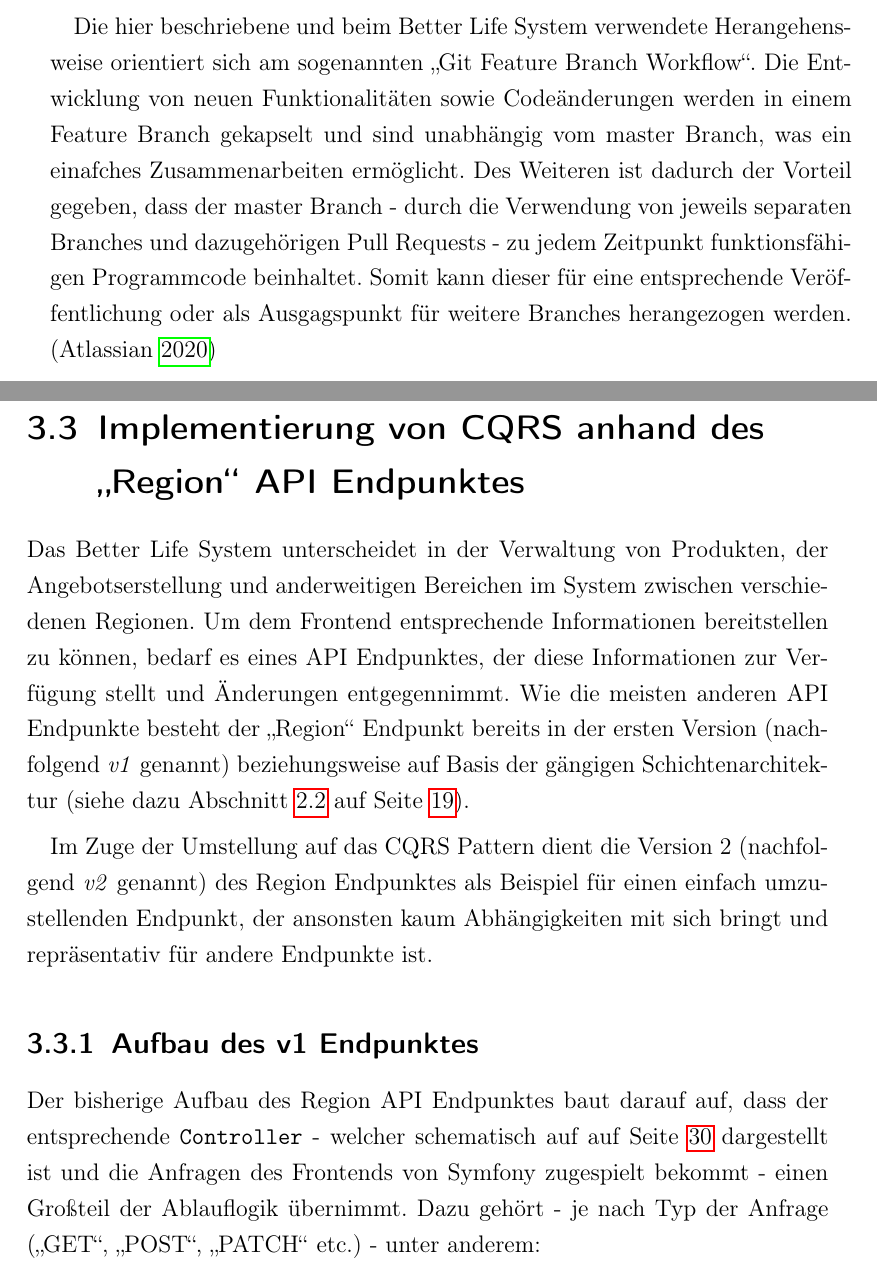
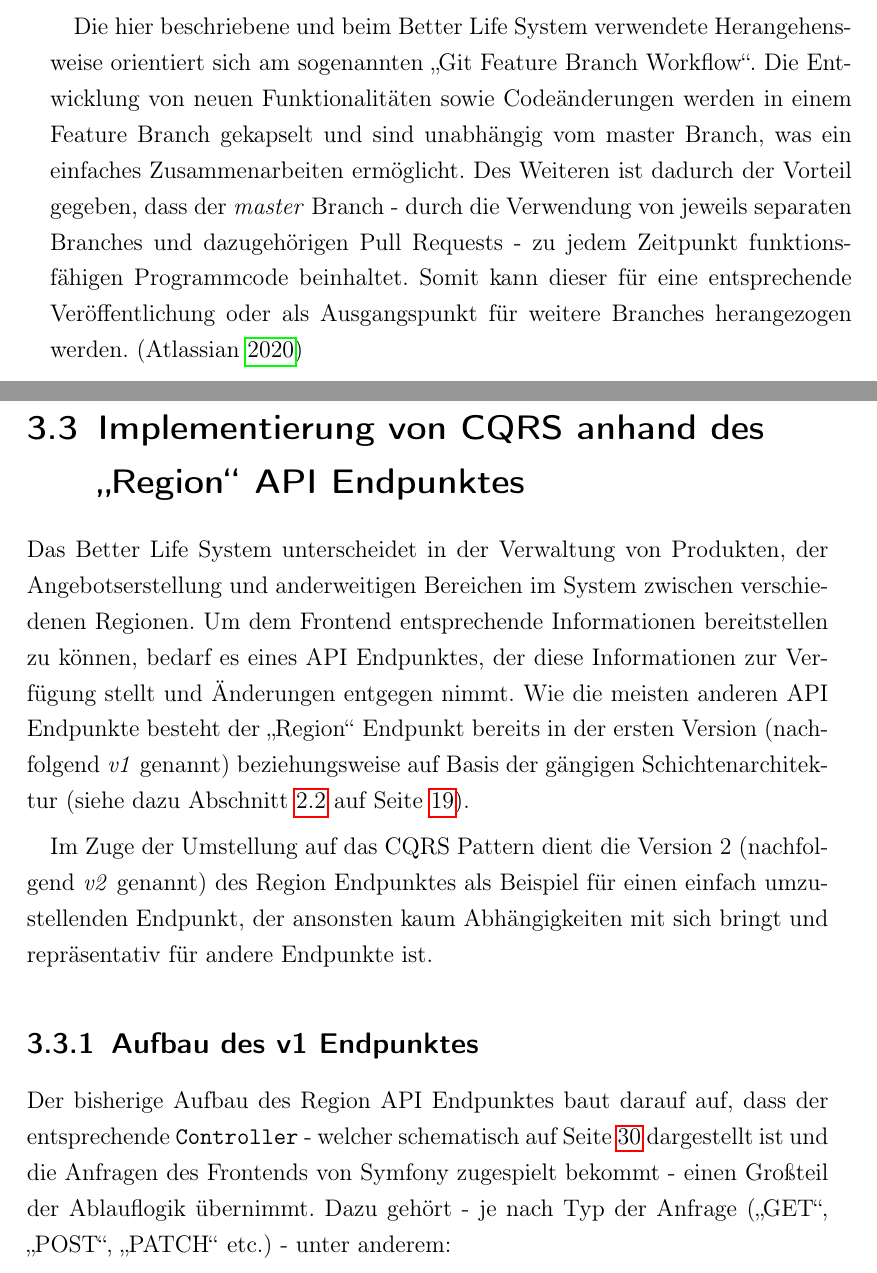
Before and after one commit to DominicLuidold/Internship-Report, a LaTeX thesis (main.tex): two parts of pages 28 and 29 of 40, joined at a grey line, cut so that both start at the same text. Compiled offline with pdfLaTeX.

Commit message:
Include mum's feedback

```diff
--- a/main.tex
+++ b/main.tex
@@ -377,13 +377,13 @@ Neben einem \textit{stage} und \textit{production} Branch, auf denen die Produkt
 
 \medskip
 
-Die hier beschriebene und beim Better Life System verwendete Herangehensweise orientiert sich am sogenannten \enquote{Git Feature Branch Workflow}. Die Entwicklung von neuen Funktionalitäten sowie Codeänderungen werden in einem Feature Branch gekapselt und sind unabhängig vom master Branch, was ein einafches Zusammenarbeiten ermöglicht. Des Weiteren ist dadurch der Vorteil gegeben, dass der master Branch - durch die Verwendung von jeweils separaten Branches und dazugehörigen Pull Requests - zu jedem Zeitpunkt funktionsfähigen Programmcode beinhaltet. Somit kann dieser für eine entsprechende Veröffentlichung oder als Ausgagspunkt für weitere Branches herangezogen werden. \parencite[]{atlassian_git_2020}
+Die hier beschriebene und beim Better Life System verwendete Herangehensweise orientiert sich am sogenannten \enquote{Git Feature Branch Workflow}. Die Entwicklung von neuen Funktionalitäten sowie Codeänderungen werden in einem Feature Branch gekapselt und sind unabhängig vom master Branch, was ein einfaches Zusammenarbeiten ermöglicht. Des Weiteren ist dadurch der Vorteil gegeben, dass der \textit{master} Branch - durch die Verwendung von jeweils separaten Branches und dazugehörigen Pull Requests - zu jedem Zeitpunkt funktionsfähigen Programmcode beinhaltet. Somit kann dieser für eine entsprechende Veröffentlichung oder als Ausgangspunkt für weitere Branches herangezogen werden. \parencite[]{atlassian_git_2020}
 
 \clearpage
 
 \section{Implementierung von CQRS anhand des \enquote{Region} API Endpunktes}
 \label{sec:cqrs-implementierung-region}
-Das Better Life System unterscheidet in der Verwaltung von Produkten, der Angebotserstellung und anderweitigen Bereichen im System zwischen verschiedenen Regionen. Um dem Frontend entsprechende Informationen bereitstellen zu können, bedarf es eines API Endpunktes, der diese Informationen zur Verfügung stellt und Änderungen entgegennimmt. Wie die meisten anderen API Endpunkte besteht der \enquote{Region} Endpunkt bereits in der ersten Version (nachfolgend \textit{v1} genannt) beziehungsweise auf Basis der gängigen Schichtenarchitektur (siehe dazu Abschnitt~\ref{sec:standard-schichtenarchitektur} auf Seite \pageref{sec:standard-schichtenarchitektur}).
+Das Better Life System unterscheidet in der Verwaltung von Produkten, der Angebotserstellung und anderweitigen Bereichen im System zwischen verschiedenen Regionen. Um dem Frontend entsprechende Informationen bereitstellen zu können, bedarf es eines API Endpunktes, der diese Informationen zur Verfügung stellt und Änderungen entgegen nimmt. Wie die meisten anderen API Endpunkte besteht der \enquote{Region} Endpunkt bereits in der ersten Version (nachfolgend \textit{v1} genannt) beziehungsweise auf Basis der gängigen Schichtenarchitektur (siehe dazu Abschnitt~\ref{sec:standard-schichtenarchitektur} auf Seite \pageref{sec:standard-schichtenarchitektur}).
 
 \smallskip
 
@@ -391,7 +391,7 @@ Im Zuge der Umstellung auf das CQRS Pattern dient die Version 2 (nachfolgend \te
 
 \subsection{Aufbau des v1 Endpunktes}
 \label{sub-sec:region-aufbau-v1}
-Der bisherige Aufbau des Region API Endpunktes baut darauf auf, dass der entsprechende \texttt{Controller} - welcher schematisch auf auf Seite \pageref{code:region-controller-v1} dargestellt ist und die Anfragen des Frontends von Symfony zugespielt bekommt - einen Großteil der Ablauflogik übernimmt. Dazu gehört - je nach Typ der Anfrage (\enquote{GET}, \enquote{POST}, \enquote{PATCH} etc.) - unter anderem:
+Der bisherige Aufbau des Region API Endpunktes baut darauf auf, dass der entsprechende \texttt{Controller} - welcher schematisch auf Seite \pageref{code:region-controller-v1} dargestellt ist und die Anfragen des Frontends von Symfony zugespielt bekommt - einen Großteil der Ablauflogik übernimmt. Dazu gehört - je nach Typ der Anfrage (\enquote{GET}, \enquote{POST}, \enquote{PATCH} etc.) - unter anderem:
 
 \begin{itemize}
     \item Definition der URI des API Endpunktes
```
Also changed, not shown: Bachelorarbeit_I___Praktikumsbericht.pdf, main.tex (6 more changed lines).
